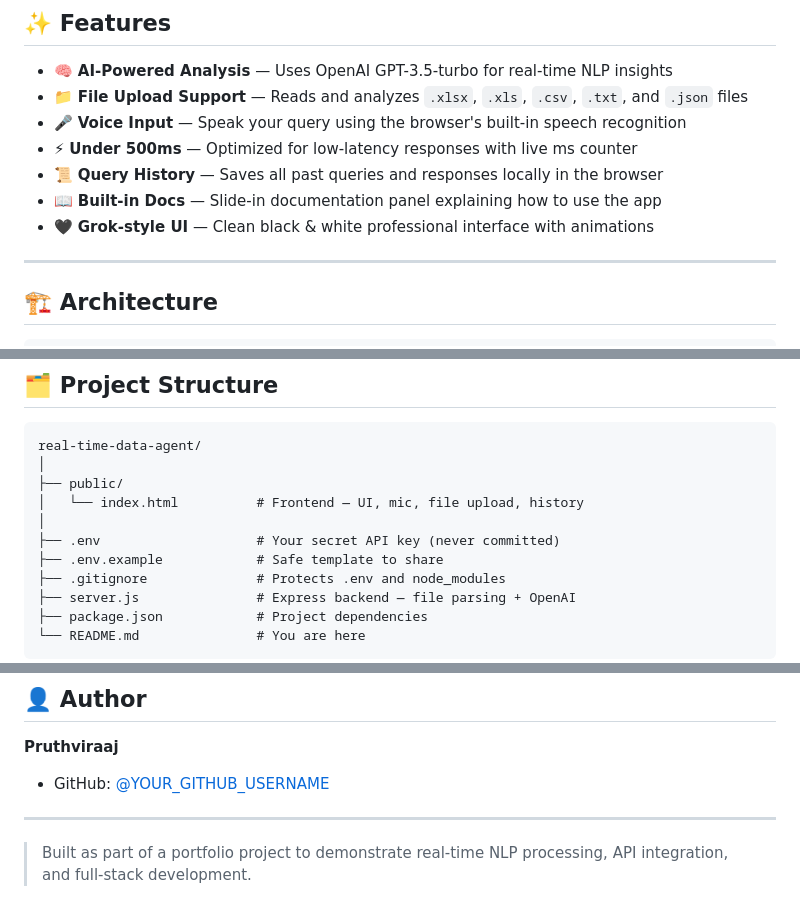
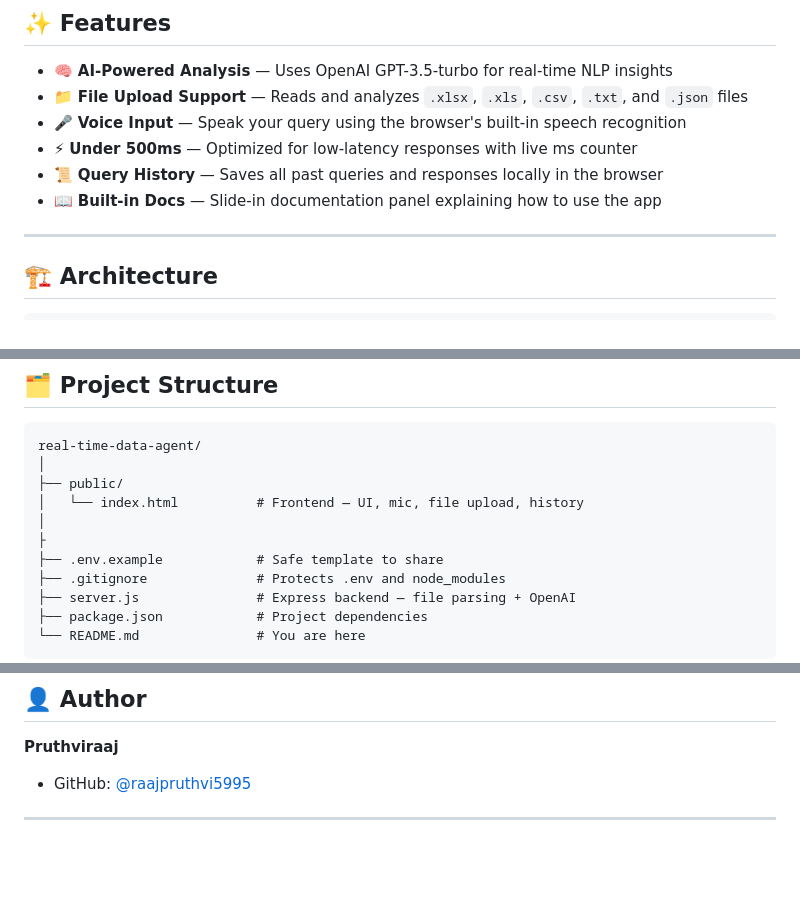
Before and after one commit to raajpruthvi5995/real-time-data-agent, a Markdown page: README.md, 3 parts joined by grey strips. Drawn GitHub-style; blank space fills up the shorter version.

```diff
--- a/README.md
+++ b/README.md
@@ -23,7 +23,6 @@ A real-time AI-powered data processing agent that analyzes text queries and uplo
 - ⚡ **Under 500ms** — Optimized for low-latency responses with live ms counter
 - 📜 **Query History** — Saves all past queries and responses locally in the browser
 - 📖 **Built-in Docs** — Slide-in documentation panel explaining how to use the app
-- 🖤 **Grok-style UI** — Clean black & white professional interface with animations
 
 ---
 
@@ -85,7 +84,7 @@ real-time-data-agent/
 ├── public/
 │   └── index.html          # Frontend — UI, mic, file upload, history
 │
-├── .env                    # Your secret API key (never committed)
+├
 ├── .env.example            # Safe template to share
 ├── .gitignore              # Protects .env and node_modules
 ├── server.js               # Express backend — file parsing + OpenAI
@@ -247,8 +246,6 @@ This project is licensed under the MIT License — feel free to use, modify, and
 ## 👤 Author
 
 **Pruthviraaj**
-- GitHub: [@YOUR_GITHUB_USERNAME](https://github.com/YOUR_GITHUB_USERNAME)
+- GitHub: [@raajpruthvi5995](https://github.com/raajpruthvi5995)
 
 ---
-
-> Built as part of a portfolio project to demonstrate real-time NLP processing, API integration, and full-stack development.
```
